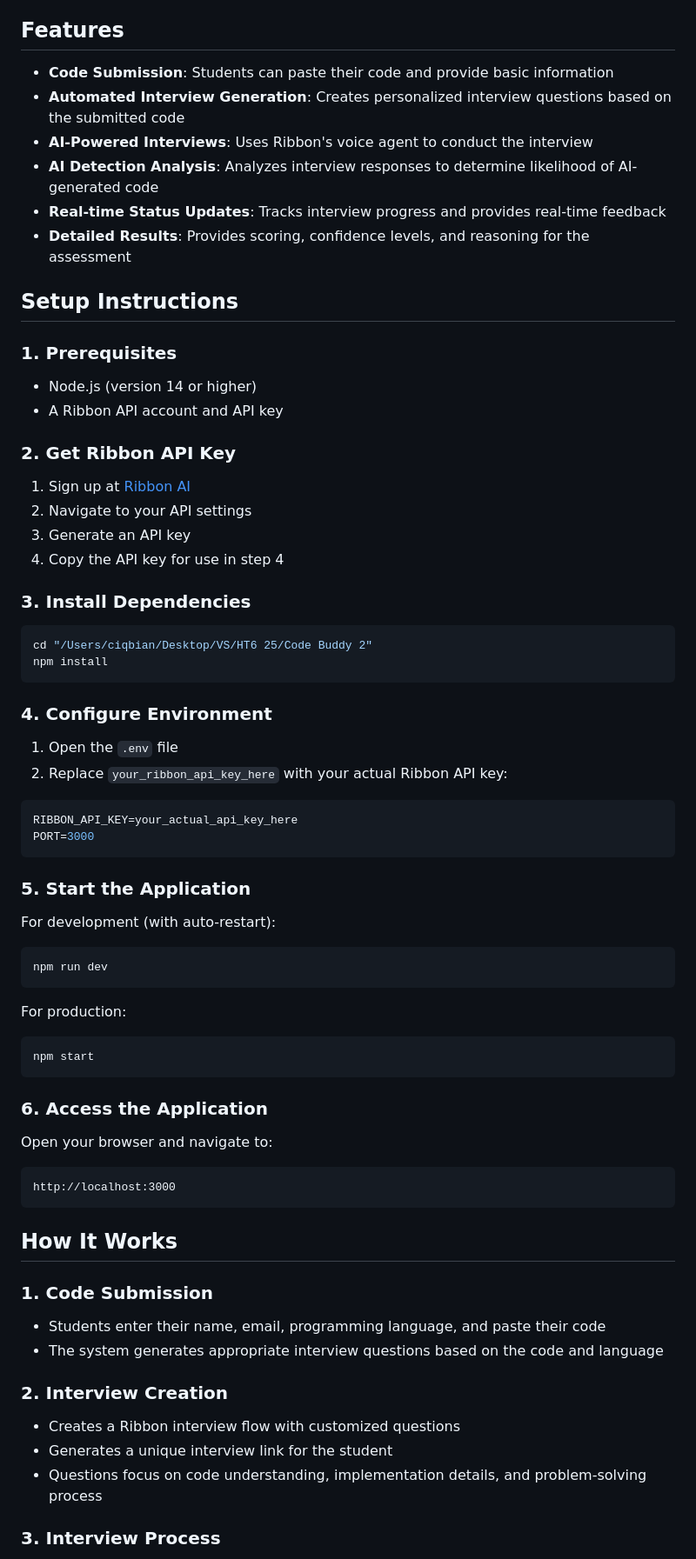
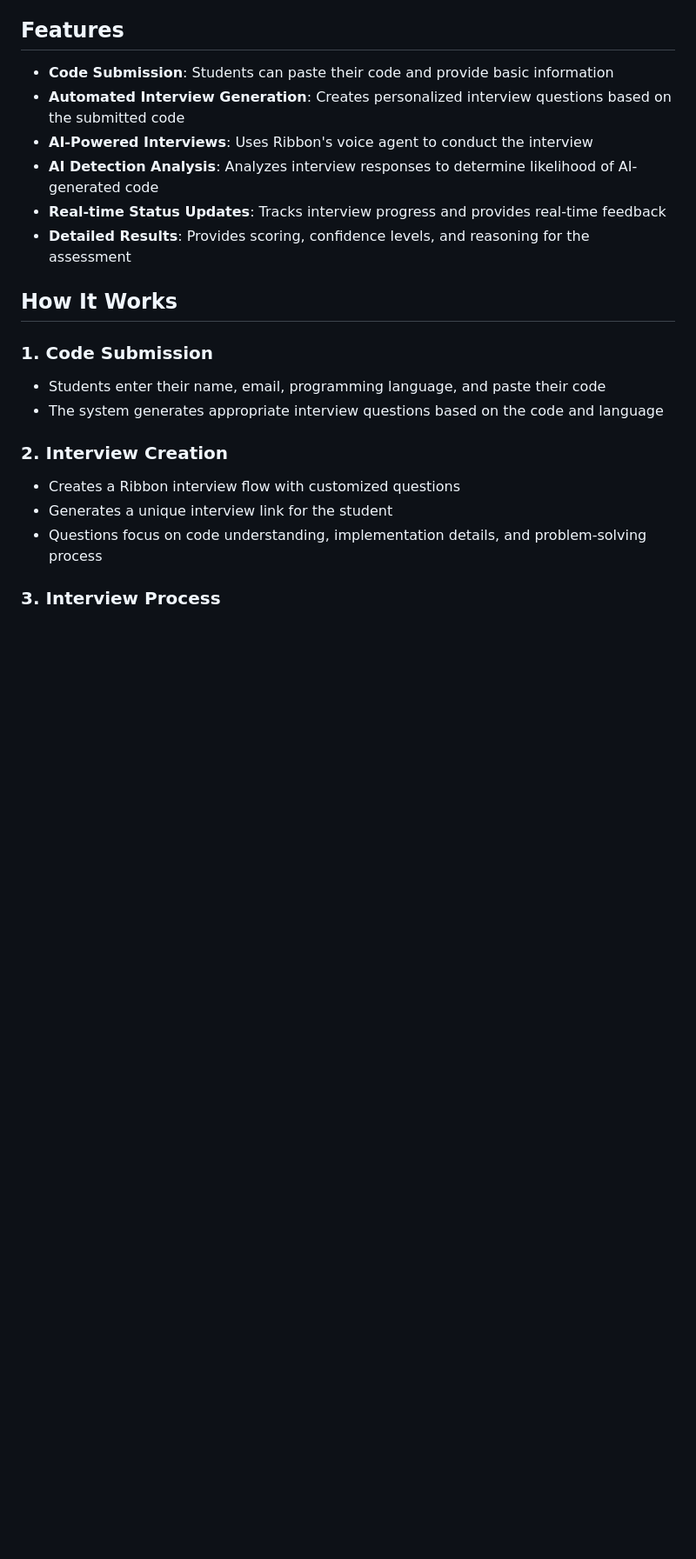
Before and after one commit to bianca-8/codefessor-main, a Markdown page: README.md, the part around one of its changes. Shown at 87% size. Rendered like a GitHub page; blank space fills up the shorter version.

````diff
--- a/README.md
+++ b/README.md
@@ -10,56 +10,6 @@ A web application that conducts AI-powered interviews to assess whether submitte
 - **AI Detection Analysis**: Analyzes interview responses to determine likelihood of AI-generated code
 - **Real-time Status Updates**: Tracks interview progress and provides real-time feedback
 - **Detailed Results**: Provides scoring, confidence levels, and reasoning for the assessment
-
-## Setup Instructions
-
-### 1. Prerequisites
-
-- Node.js (version 14 or higher)
-- A Ribbon API account and API key
-
-### 2. Get Ribbon API Key
-
-1. Sign up at [Ribbon AI](https://app.ribbon.ai/)
-2. Navigate to your API settings
-3. Generate an API key
-4. Copy the API key for use in step 4
-
-### 3. Install Dependencies
-
-```bash
-cd "/Users/ciqbian/Desktop/VS/HT6 25/Code Buddy 2"
-npm install
-```
-
-### 4. Configure Environment
-
-1. Open the `.env` file
-2. Replace `your_ribbon_api_key_here` with your actual Ribbon API key:
-
-```env
-RIBBON_API_KEY=your_actual_api_key_here
-PORT=3000
-```
-
-### 5. Start the Application
-
-For development (with auto-restart):
-```bash
-npm run dev
-```
-
-For production:
-```bash
-npm start
-```
-
-### 6. Access the Application
-
-Open your browser and navigate to:
-```
-http://localhost:3000
-```
 
 ## How It Works
 
````
Also changed, not shown: other parts of README.md (+0 -65 lines).
